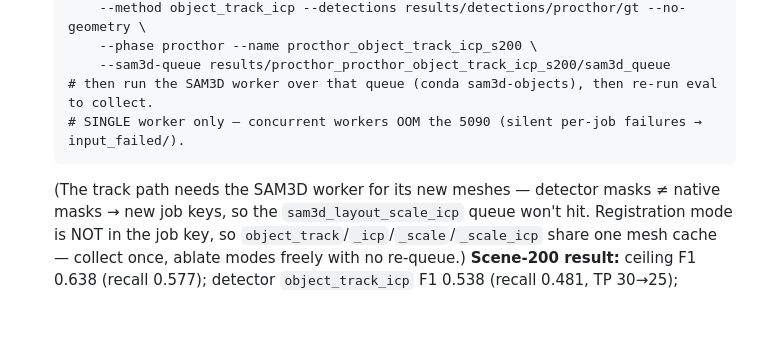
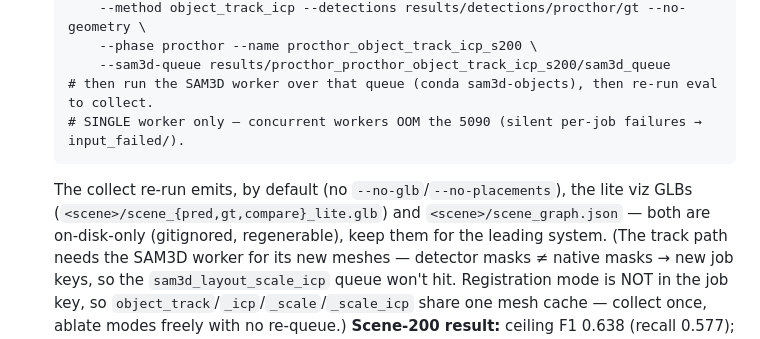
Before and after one commit to grasp-lyrl/Real2USD, a Markdown page: docs/PHASE_SPECS.md, the part around the change. Drawn GitHub-style; blank space fills up the shorter version.

Commit message:
docs: note object_track_icp collect emits lite GLB + scene_graph.json by default
Co-Authored-By: Claude Opus 4.8 (1M context) <noreply@anthropic.com>

````diff
--- a/docs/PHASE_SPECS.md
+++ b/docs/PHASE_SPECS.md
@@ -327,6 +327,9 @@ Steps (prioritized; reuse Phase-2 `detect/` + `tracks/` on the new adapter):
    # then run the SAM3D worker over that queue (conda sam3d-objects), then re-run eval to collect.
    # SINGLE worker only — concurrent workers OOM the 5090 (silent per-job failures → input_failed/).
    ```
+   The collect re-run emits, by default (no `--no-glb`/`--no-placements`), the lite viz GLBs
+   (`<scene>/scene_{pred,gt,compare}_lite.glb`) and `<scene>/scene_graph.json` — both are
+   on-disk-only (gitignored, regenerable), keep them for the leading system.
    (The track path needs the SAM3D worker for its new meshes — detector masks ≠ native masks →
    new job keys, so the `sam3d_layout_scale_icp` queue won't hit. Registration mode is NOT in the
    job key, so `object_track`/`_icp`/`_scale`/`_scale_icp` share one mesh cache — collect once,
````
